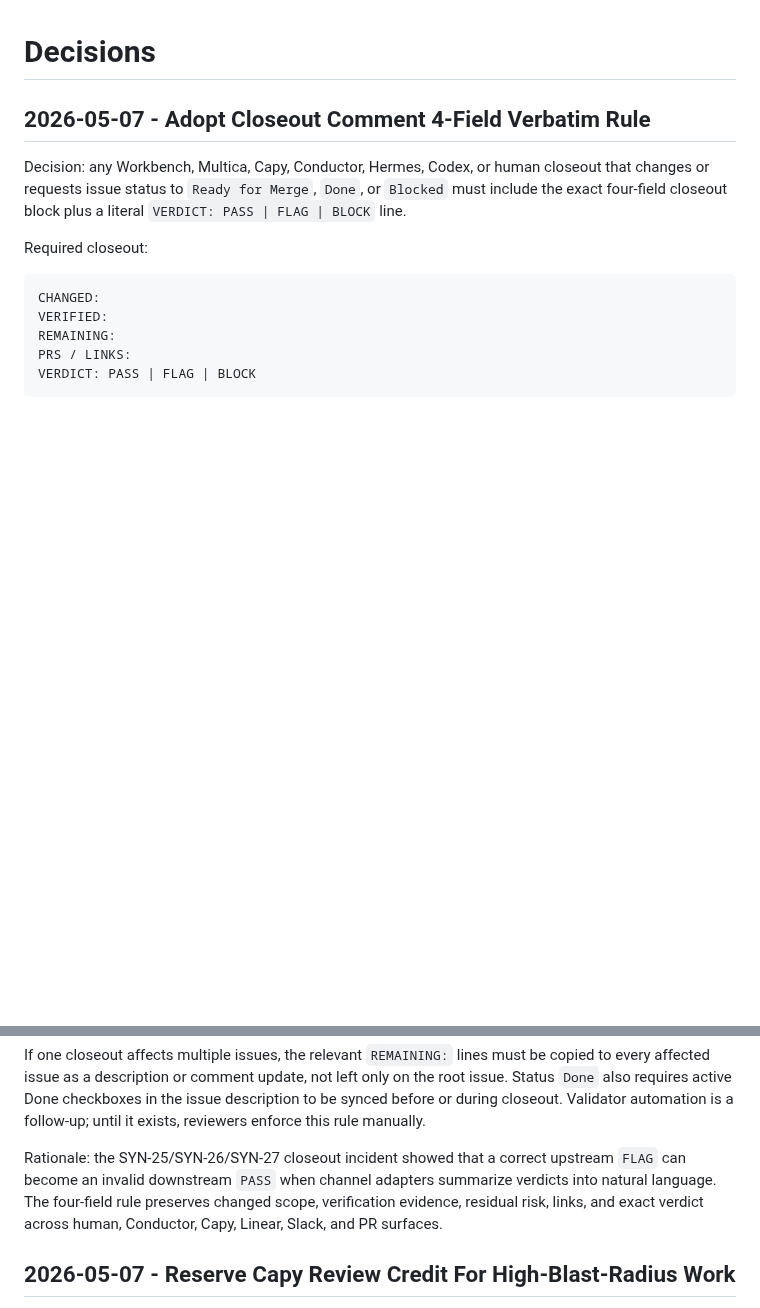
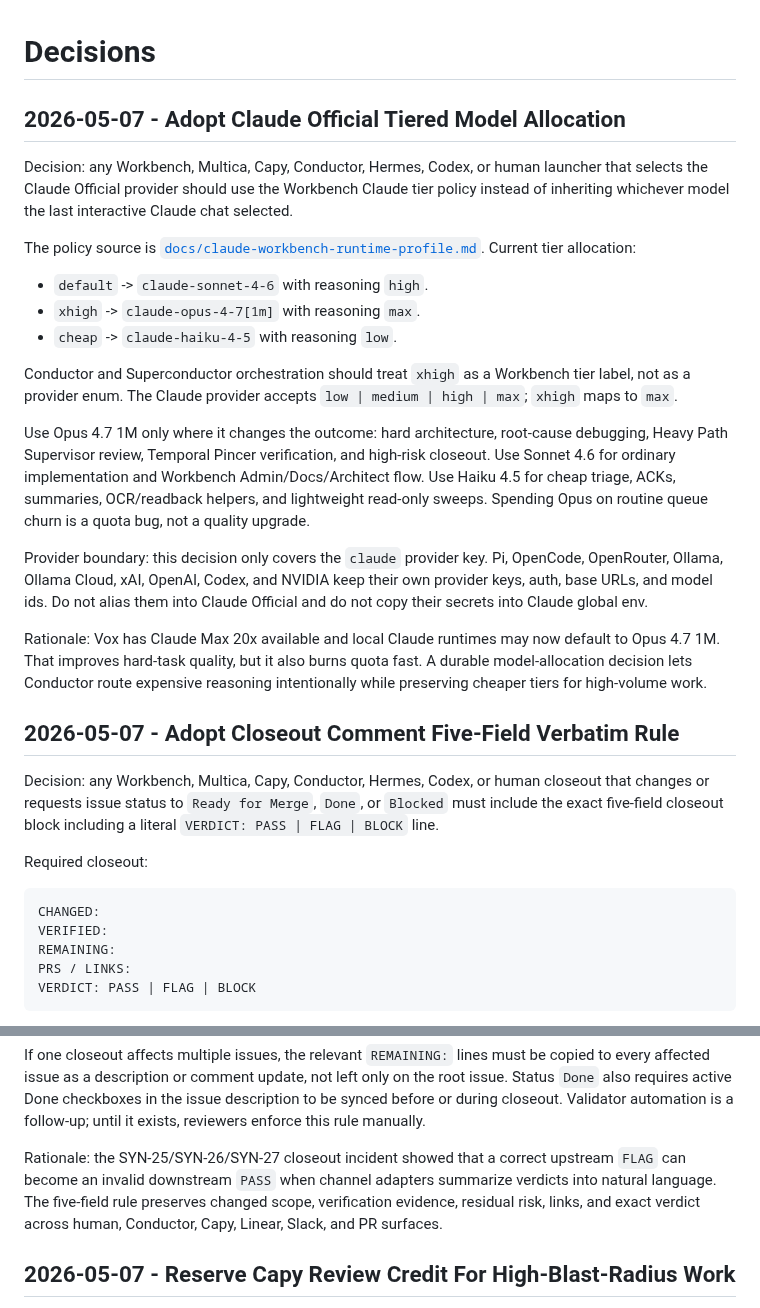
Before and after one commit to Fearvox/multica-ultimate-workbench, a Markdown page: DECISIONS.md, 2 parts joined by grey strips. Drawn GitHub-style; blank space fills up the shorter version.

Commit message:
Record Claude tier allocation decision

```diff
--- a/DECISIONS.md
+++ b/DECISIONS.md
@@ -1,10 +1,47 @@
 # Decisions
 
-## 2026-05-07 - Adopt Closeout Comment 4-Field Verbatim Rule
+## 2026-05-07 - Adopt Claude Official Tiered Model Allocation
+
+Decision: any Workbench, Multica, Capy, Conductor, Hermes, Codex, or human
+launcher that selects the Claude Official provider should use the Workbench
+Claude tier policy instead of inheriting whichever model the last interactive
+Claude chat selected.
+
+The policy source is
+[`docs/claude-workbench-runtime-profile.md`](docs/claude-workbench-runtime-profile.md).
+Current tier allocation:
+
+- `default` -> `claude-sonnet-4-6` with reasoning `high`.
+- `xhigh` -> `claude-opus-4-7[1m]` with reasoning `max`.
+- `cheap` -> `claude-haiku-4-5` with reasoning `low`.
+
+Conductor and Superconductor orchestration should treat `xhigh` as a Workbench
+tier label, not as a provider enum. The Claude provider accepts
+`low | medium | high | max`; `xhigh` maps to `max`.
+
+Use Opus 4.7 1M only where it changes the outcome: hard architecture,
+root-cause debugging, Heavy Path Supervisor review, Temporal Pincer
+verification, and high-risk closeout. Use Sonnet 4.6 for ordinary
+implementation and Workbench Admin/Docs/Architect flow. Use Haiku 4.5 for cheap
+triage, ACKs, summaries, OCR/readback helpers, and lightweight read-only
+sweeps. Spending Opus on routine queue churn is a quota bug, not a quality
+upgrade.
+
+Provider boundary: this decision only covers the `claude` provider key. Pi,
+OpenCode, OpenRouter, Ollama, Ollama Cloud, xAI, OpenAI, Codex, and NVIDIA keep
+their own provider keys, auth, base URLs, and model ids. Do not alias them into
+Claude Official and do not copy their secrets into Claude global env.
+
+Rationale: Vox has Claude Max 20x available and local Claude runtimes may now
+default to Opus 4.7 1M. That improves hard-task quality, but it also burns
+quota fast. A durable model-allocation decision lets Conductor route expensive
+reasoning intentionally while preserving cheaper tiers for high-volume work.
+
+## 2026-05-07 - Adopt Closeout Comment Five-Field Verbatim Rule
 
 Decision: any Workbench, Multica, Capy, Conductor, Hermes, Codex, or human
 closeout that changes or requests issue status to `Ready for Merge`, `Done`, or
-`Blocked` must include the exact four-field closeout block plus a literal
+`Blocked` must include the exact five-field closeout block including a literal
 `VERDICT: PASS | FLAG | BLOCK` line.
 
 Required closeout:
@@ -42,7 +79,7 @@ is a follow-up; until it exists, reviewers enforce this rule manually.
 
 Rationale: the SYN-25/SYN-26/SYN-27 closeout incident showed that a correct
 upstream `FLAG` can become an invalid downstream `PASS` when channel adapters
-summarize verdicts into natural language. The four-field rule preserves changed
+summarize verdicts into natural language. The five-field rule preserves changed
 scope, verification evidence, residual risk, links, and exact verdict across
 human, Conductor, Capy, Linear, Slack, and PR surfaces.
 
```
Also changed, not shown: SYNTHESIS.md (+1 -2 lines).
